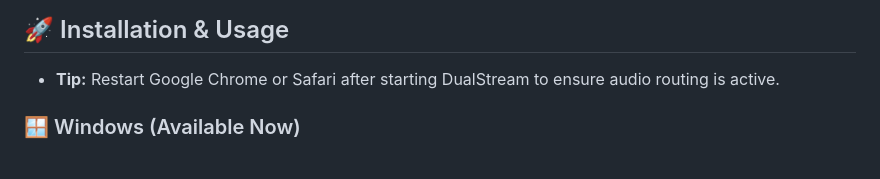
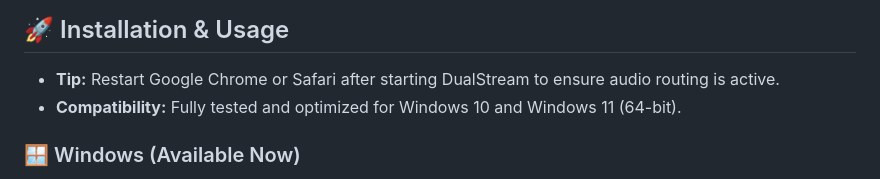
Before and after one commit to rj-rishabhjain/DualStream, a Markdown page: README.md, the part around the change. Drawn GitHub-style.

Commit message:
Docs: Added system compatibility note

```diff
--- a/README.md
+++ b/README.md
@@ -50,6 +50,7 @@ A highly sophisticated, pure software-level audio routing utility for laptops.
 
 ## 🚀 Installation & Usage
 *   **Tip:** Restart Google Chrome or Safari after starting DualStream to ensure audio routing is active.
+*   **Compatibility:** Fully tested and optimized for Windows 10 and Windows 11 (64-bit).
 
 ### 🪟 Windows (Available Now)
 1. Download the `DualStream_Setup_v1.exe` from the Releases section.
```
